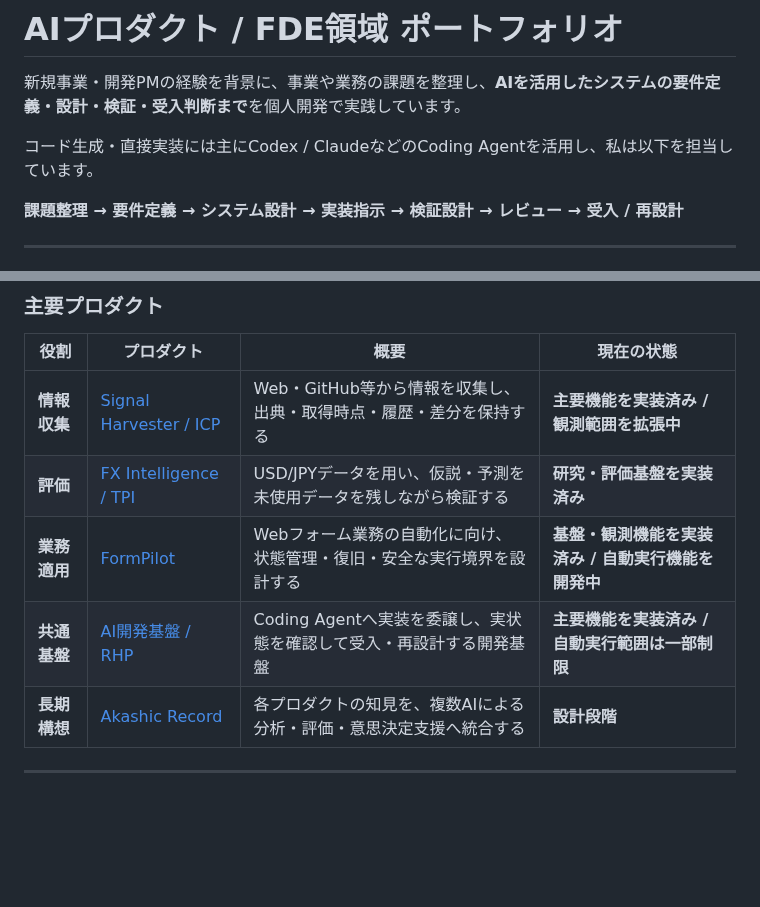
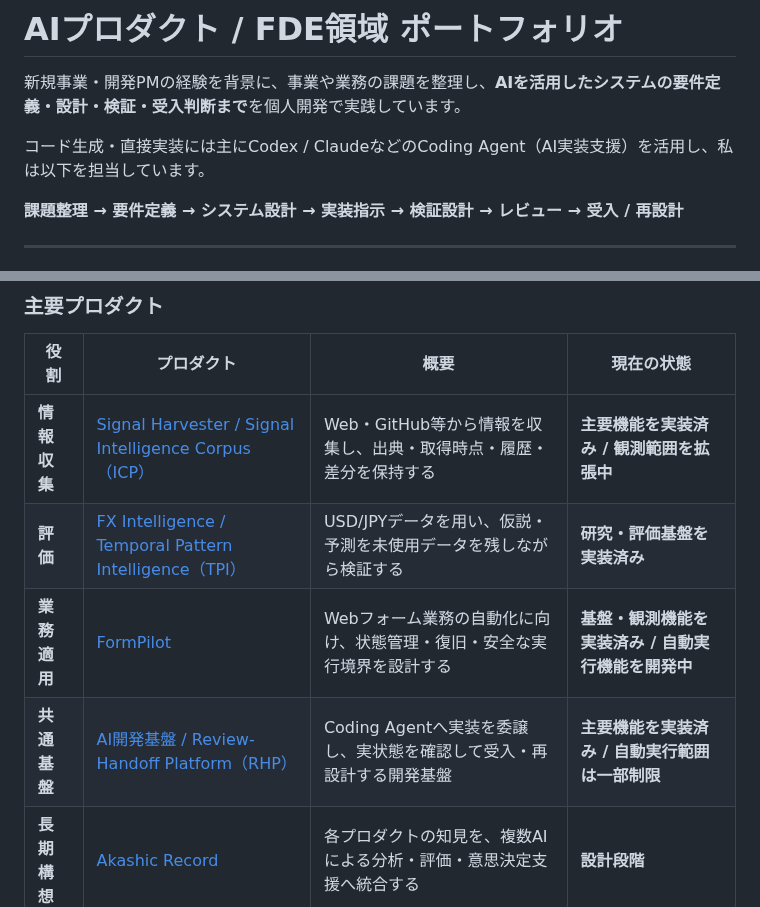
Before and after one commit to hiromi1992/ai-engineering-portfolio, a Markdown page: README.md, 2 parts joined by grey strips. GitHub-like rendering; blank space fills up the shorter version.

Commit message:
portfolio: clarify acronyms and coding-agent role

```diff
--- a/README.md
+++ b/README.md
@@ -2,7 +2,7 @@
 
 新規事業・開発PMの経験を背景に、事業や業務の課題を整理し、**AIを活用したシステムの要件定義・設計・検証・受入判断まで**を個人開発で実践しています。
 
-コード生成・直接実装には主にCodex / ClaudeなどのCoding Agentを活用し、私は以下を担当しています。
+コード生成・直接実装には主にCodex / ClaudeなどのCoding Agent（AI実装支援）を活用し、私は以下を担当しています。
 
 **課題整理 → 要件定義 → システム設計 → 実装指示 → 検証設計 → レビュー → 受入 / 再設計**
 
@@ -40,10 +40,10 @@ flowchart TB
 
 | 役割 | プロダクト | 概要 | 現在の状態 |
 |---|---|---|---|
-| **情報収集** | [Signal Harvester / ICP](projects/02_signal_harvester.md) | Web・GitHub等から情報を収集し、出典・取得時点・履歴・差分を保持する | **主要機能を実装済み / 観測範囲を拡張中** |
-| **評価** | [FX Intelligence / TPI](projects/03_fx_intelligence.md) | USD/JPYデータを用い、仮説・予測を未使用データを残しながら検証する | **研究・評価基盤を実装済み** |
+| **情報収集** | [Signal Harvester / Signal Intelligence Corpus（ICP）](projects/02_signal_harvester.md) | Web・GitHub等から情報を収集し、出典・取得時点・履歴・差分を保持する | **主要機能を実装済み / 観測範囲を拡張中** |
+| **評価** | [FX Intelligence / Temporal Pattern Intelligence（TPI）](projects/03_fx_intelligence.md) | USD/JPYデータを用い、仮説・予測を未使用データを残しながら検証する | **研究・評価基盤を実装済み** |
 | **業務適用** | [FormPilot](projects/04_formpilot.md) | Webフォーム業務の自動化に向け、状態管理・復旧・安全な実行境界を設計する | **基盤・観測機能を実装済み / 自動実行機能を開発中** |
-| **共通基盤** | [AI開発基盤 / RHP](projects/01_ai_development_foundation.md) | Coding Agentへ実装を委譲し、実状態を確認して受入・再設計する開発基盤 | **主要機能を実装済み / 自動実行範囲は一部制限** |
+| **共通基盤** | [AI開発基盤 / Review-Handoff Platform（RHP）](projects/01_ai_development_foundation.md) | Coding Agentへ実装を委譲し、実状態を確認して受入・再設計する開発基盤 | **主要機能を実装済み / 自動実行範囲は一部制限** |
 | **長期構想** | [Akashic Record](vision/akashic-record.md) | 各プロダクトの知見を、複数AIによる分析・評価・意思決定支援へ統合する | **設計段階** |
 
 ---
```
